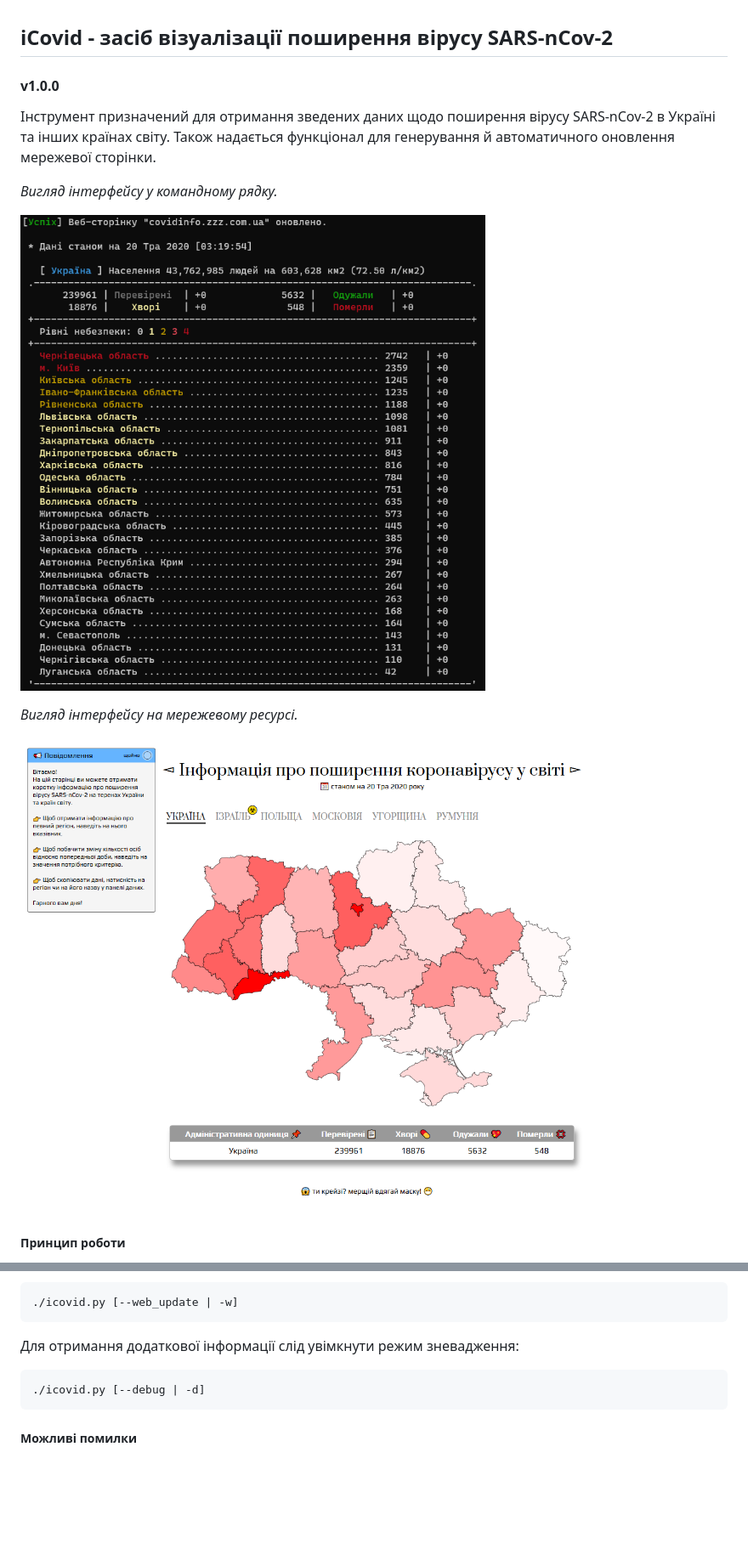
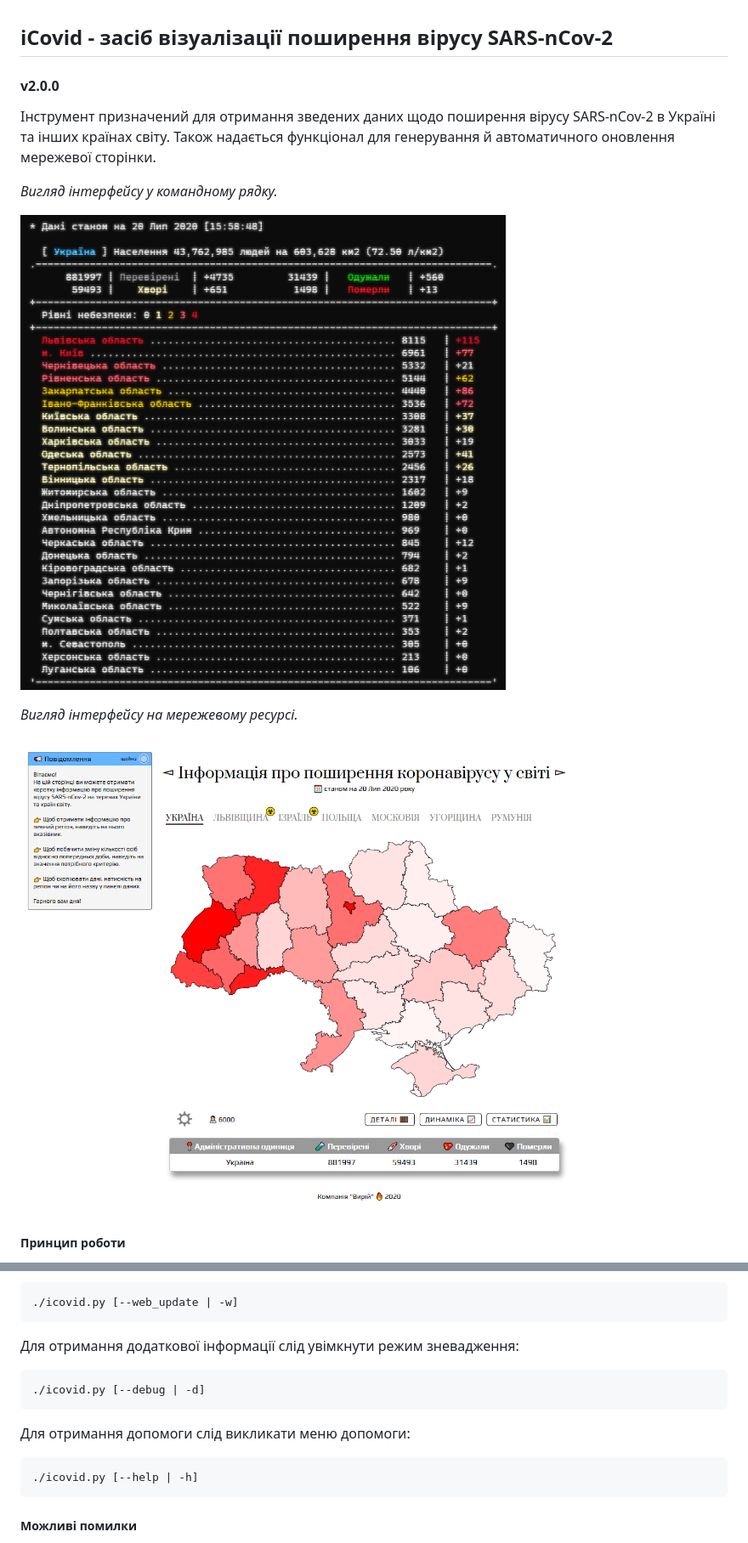
Before and after one commit to ukrained/iCovid, a Markdown page: README.md, 2 parts joined by grey strips. Shown: that part at 85% size. GitHub-like rendering; pictures changed too: v2_0_0_cli.png (added), v2_0_0_web.png (added); blank space fills up the shorter version.

````diff
--- a/README.md
+++ b/README.md
@@ -1,16 +1,16 @@
 ## iCovid - засіб візуалізації поширення вірусу SARS-nCov-2
-#### v1.0.0
+#### v2.0.0
 
 Інструмент призначений для отримання зведених даних щодо поширення вірусу SARS-nCov-2 в Україні та інших країнах світу.
 Також надається функціонал для генерування й автоматичного оновлення мережевої сторінки.
 
 _Вигляд інтерфейсу у командному рядку._
 
-![Зображення командного рядка](v1_0_0_cli.png?raw=true "Вигляд даних з консолі")
+![Зображення командного рядка](v2_0_0_cli.png?raw=true "Вигляд даних з консолі")
 
 _Вигляд інтерфейсу на мережевому ресурсі._
 
-![Зображення мережового ресурсу](v1_0_0_web.png?raw=true "Вигляд даних у мережі")
+![Зображення мережового ресурсу](v2_0_0_web.png?raw=true "Вигляд даних у мережі")
 
 
 ##### Принцип роботи
@@ -41,6 +41,11 @@ _Вигляд інтерфейсу на мережевому ресурсі._
 ./icovid.py [--debug | -d]
 ```
 
+Для отримання допомоги слід викликати меню допомоги:
+```sh
+./icovid.py [--help | -h]
+```
+
 ##### Можливі помилки
 
 Наразі існує перелік випадків, коли скрипт може працювати неправильно чи не працювати взагалі.
````
Also changed, not shown: 2 other files.
